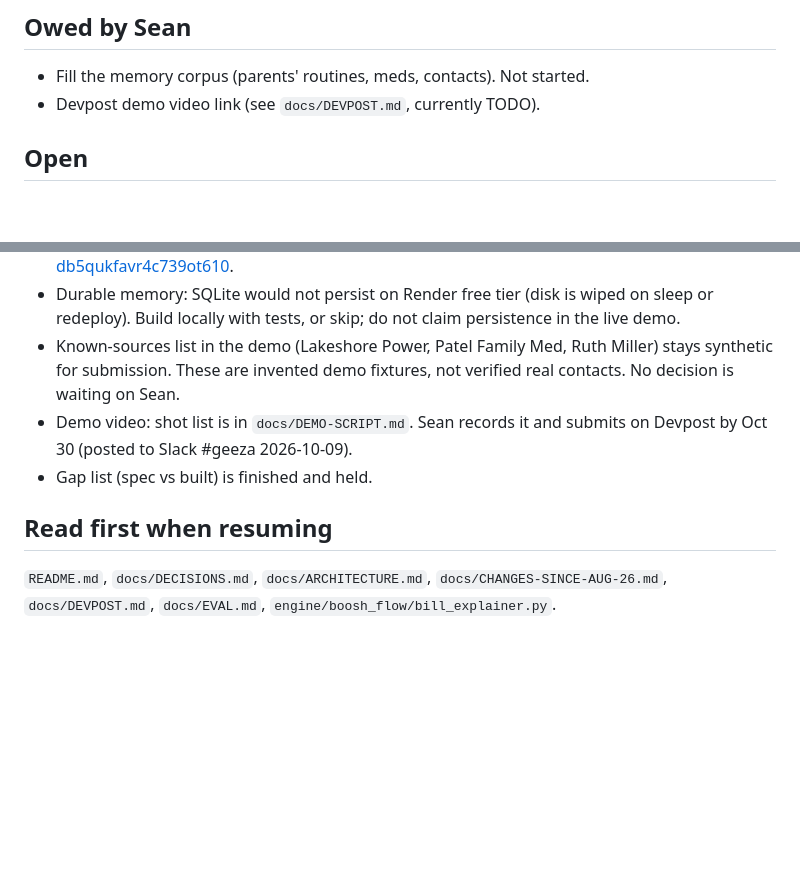
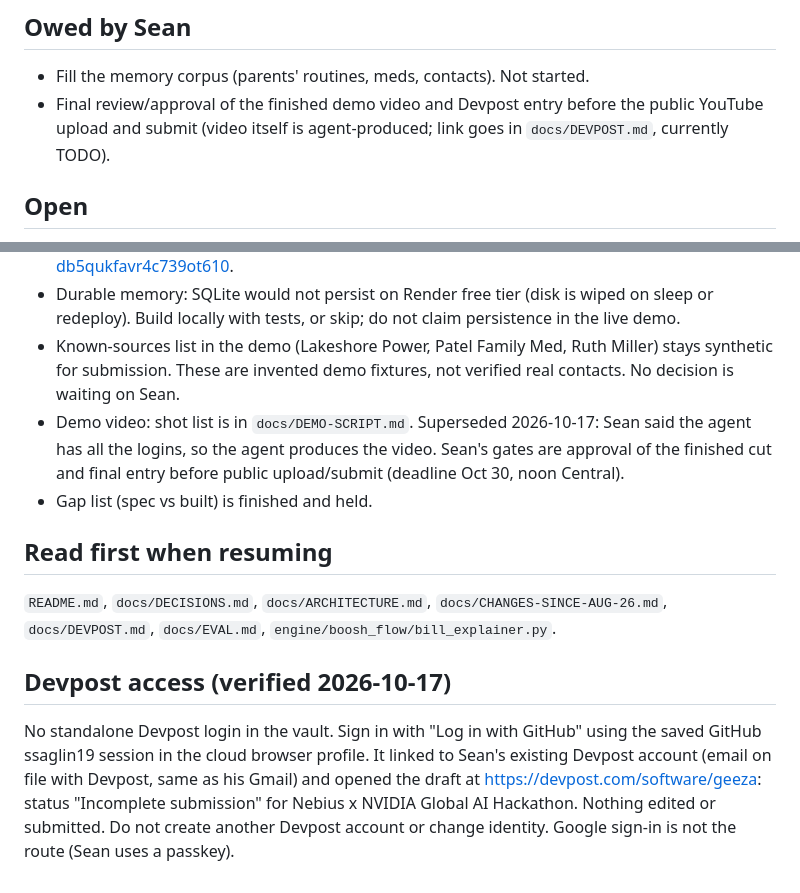
Before and after one commit to ssaglin19/geeza, a Markdown page: docs/HANDOFF.md, 2 parts joined by grey strips. GitHub-like rendering; blank space fills up the shorter version.

```diff
--- a/docs/HANDOFF.md
+++ b/docs/HANDOFF.md
@@ -20,7 +20,7 @@ Last updated: 2026-10-11. Replaces the 2026-09-22 Boosh handoff, which overclaim
 ## Owed by Sean
 
 - Fill the memory corpus (parents' routines, meds, contacts). Not started.
-- Devpost demo video link (see `docs/DEVPOST.md`, currently TODO).
+- Final review/approval of the finished demo video and Devpost entry before the public YouTube upload and submit (video itself is agent-produced; link goes in `docs/DEVPOST.md`, currently TODO).
 
 ## Open
 
@@ -32,9 +32,13 @@ Last updated: 2026-10-11. Replaces the 2026-09-22 Boosh handoff, which overclaim
 - Live model path verified 2026-10-11 at 10:47 Central, source `e467390`, deployed on existing Free Render. Documented `chat_template_kwargs.enable_thinking=false` avoids empty final content on short Nano requests. A live response then exposed an unsupported verbal claim that usage was unchanged, so the bill model role is now limited to ordering approved code-written fact sentences. Code rejects missing, duplicate or invented IDs and extra fields; it never displays new model claims. Two subsequent spike responses succeeded; captured response metadata confirms `wording=model`, `fallback=false`, Nano model ID, health `ok` and no exception. Correct output retains the $228.50 extra charge, $100.68 usage effect and 1,240 versus 510 kWh. Four verification calls in this pass; no further calls after success. Model card: https://huggingface.co/nvidia/NVIDIA-Nemotron-3-Nano-30B-A3B-BF16. Deploy: https://dashboard.render.com/web/srv-db22k817lnhs73dcogag/deploys/dep-db5qukfavr4c739ot610.
 - Durable memory: SQLite would not persist on Render free tier (disk is wiped on sleep or redeploy). Build locally with tests, or skip; do not claim persistence in the live demo.
 - Known-sources list in the demo (Lakeshore Power, Patel Family Med, Ruth Miller) stays synthetic for submission. These are invented demo fixtures, not verified real contacts. No decision is waiting on Sean.
-- Demo video: shot list is in `docs/DEMO-SCRIPT.md`. Sean records it and submits on Devpost by Oct 30 (posted to Slack #geeza 2026-10-09).
+- Demo video: shot list is in `docs/DEMO-SCRIPT.md`. Superseded 2026-10-17: Sean said the agent has all the logins, so the agent produces the video. Sean's gates are approval of the finished cut and final entry before public upload/submit (deadline Oct 30, noon Central).
 - Gap list (spec vs built) is finished and held.
 
 ## Read first when resuming
 
 `README.md`, `docs/DECISIONS.md`, `docs/ARCHITECTURE.md`, `docs/CHANGES-SINCE-AUG-26.md`, `docs/DEVPOST.md`, `docs/EVAL.md`, `engine/boosh_flow/bill_explainer.py`.
+
+## Devpost access (verified 2026-10-17)
+
+No standalone Devpost login in the vault. Sign in with "Log in with GitHub" using the saved GitHub ssaglin19 session in the cloud browser profile. It linked to Sean's existing Devpost account (email on file with Devpost, same as his Gmail) and opened the draft at https://devpost.com/software/geeza: status "Incomplete submission" for Nebius x NVIDIA Global AI Hackathon. Nothing edited or submitted. Do not create another Devpost account or change identity. Google sign-in is not the route (Sean uses a passkey).
```
